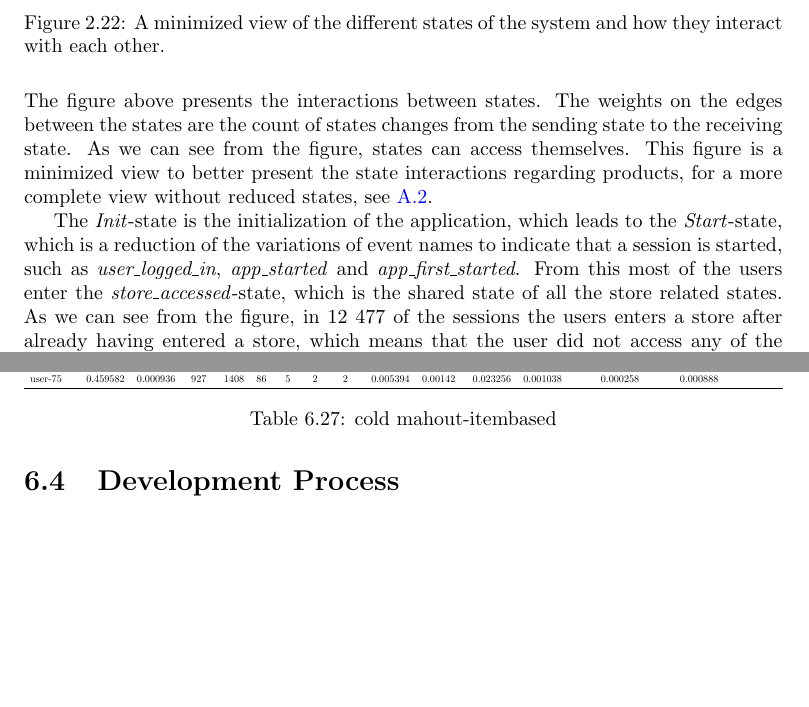
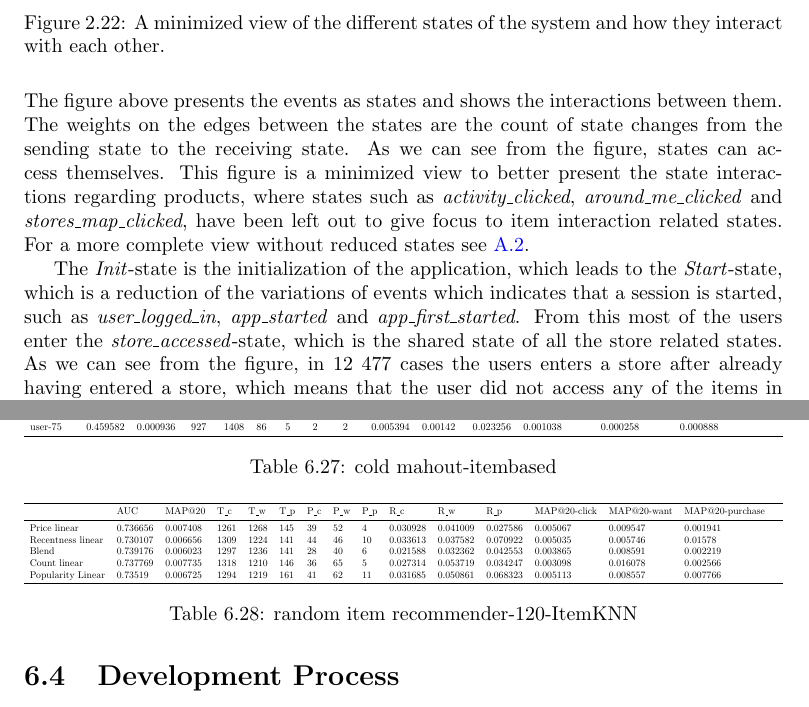
Before and after one commit to mcmhav/muchBazar, a LaTeX thesis (src/report.tex, which reads src/masterChapters/02-soBazarData.tex, src/masterChapters/07-result-evaluation/01-experimental-results.tex): two parts of pages 37 and 150 of 175 before the commit and two parts of pages 37 and 150 of 176 after it, joined at a grey line, cut so that both start at the same text, the shorter picture padded with empty space. Compiled offline with pdfLaTeX.

Commit message:
sessions

```diff
--- a/src/masterChapters/02-soBazarData.tex
+++ b/src/masterChapters/02-soBazarData.tex
@@ -756,17 +756,19 @@ clicked it once. This is also true when the user has clicked an item three
 times, but we can not defend it statistically for any higher value of clicks.
 
 \section{Session Findings}
+    \label{sec:sessionFindings}
     \begin{figure}[H]
         \includegraphics[width=5in]{image/statesInteractionTrue-gvfile.pdf}
         \centering
         \caption{A minimized view of the different states of the system and how they interact with each other.}
         \label{figure:minStatesInteractions}
     \end{figure}
-        The figure above presents the interactions between states.
-        The weights on the edges between the states are the count of states changes from the sending state to the receiving state.
+        The figure above presents the events as states and shows the interactions between them.
+        The weights on the edges between the states are the count of state changes from the sending state to the receiving state.
         As we can see from the figure, states can access themselves.
-        This figure is a minimized view to better present the state interactions regarding products, for a more complete view without reduced states, see~\ref{figure:statesInteractions}.
+        This figure is a minimized view to better present the state interactions regarding products, where states such as \emph{activity\_clicked}, \emph{around\_me\_clicked} and \emph{stores\_map\_clicked}, have been left out to give focus to item interaction related states.
+        For a more complete view without reduced states see~\ref{figure:statesInteractions}.
 
-        The \emph{Init}-state is the initialization of the application, which leads to the \emph{Start}-state, which is a reduction of the variations of event names to indicate that a session is started, such as \emph{user\_logged\_in}, \emph{app\_started} and \emph{app\_first\_started}.
+        The \emph{Init}-state is the initialization of the application, which leads to the \emph{Start}-state, which is a reduction of the variations of events which indicates that a session is started, such as \emph{user\_logged\_in}, \emph{app\_started} and \emph{app\_first\_started}.
         From this most of the users enter the \emph{store\_accessed}-state, which is the shared state of all the store related states.
-        As we can see from the figure, in 12 477 of the sessions the users enters a store after already having entered a store, which means that the user did not access any of the items in the first entered store.
+        As we can see from the figure, in 12 477 cases the users enters a store after already having entered a store, which means that the user did not access any of the items in the first entered store, and we see that this is a common way of browsing the products in the application. Since this leaves little indication about the user preferences, other ways of gathering this must be utilized.
--- a/src/masterChapters/07-result-evaluation/01-experimental-results.tex
+++ b/src/masterChapters/07-result-evaluation/01-experimental-results.tex
@@ -638,3 +638,23 @@ user-10 &   0.503302 &  0.010576 &  3301 &  4964 &  317 &   43 &    60 &    2 &
 user-40 &   0.494097 &  0.003896 &  2205 &  3327 &  206 &   16 &    19 &    2 & 0.007256 &  0.005711 &  0.009709 &  0.002782 &  0.002324 &  0.000271 &   \\
 user-75 &   0.459582 &  0.000936 &  927 &   1408 &  86 &    5 & 2 & 2 & 0.005394 &  0.00142 &   0.023256 &  0.001038 &  0.000258 &  0.000888 &   \\
 \bottomrule\end{tabular}}\caption{cold mahout-itembased}\end{table}
+
+
+\begin{table}\centering\resizebox{\columnwidth}{!}{\begin{tabular}{*{19}l}\toprule
+ & AUC &    MAP@20 &    T\_c &  T\_w &  T\_p &  P\_c &  P\_w &  P\_p &  R\_c &  R\_w &  R\_p &  MAP@20-click &  MAP@20-want &   MAP@20-purchase &    \\
+\midrule
+Price linear    &   0.736656 &  0.007408 &  1261 &  1268 &  145 &   39 &    52 &    4 & 0.030928 &  0.041009 &  0.027586 &  0.005067 &  0.009547 &  0.001941 &   \\
+Recentness linear   &   0.730107 &  0.006656 &  1309 &  1224 &  141 &   44 &    46 &    10 &    0.033613 &  0.037582 &  0.070922 &  0.005035 &  0.005746 &  0.01578 &    \\
+Blend   &   0.739176 &  0.006023 &  1297 &  1236 &  141 &   28 &    40 &    6 & 0.021588 &  0.032362 &  0.042553 &  0.003865 &  0.008591 &  0.002219 &   \\
+Count linear    &   0.737769 &  0.007735 &  1318 &  1210 &  146 &   36 &    65 &    5 & 0.027314 &  0.053719 &  0.034247 &  0.003098 &  0.016078 &  0.002566 &   \\
+Popularity Linear   &   0.73519 &   0.006725 &  1294 &  1219 &  161 &   41 &    62 &    11 &    0.031685 &  0.050861 &  0.068323 &  0.005113 &  0.008557 &  0.007766 &   \\
+\bottomrule\end{tabular}}\caption{random item recommender-120-ItemKNN}\end{table}
+
+\begin{spreadtab}{{tabular}{*{19}l}}
+Price linear    &   0.736656 &  0.007408 &  1261 &  1268 &  145 &   39 &    52 &    4 & 0.030928 &  0.041009 &  0.027586 &  0.005067 &  0.009547 &  0.001941 &   \\
+Recentness linear   &   0.730107 &  0.006656 &  1309 &  1224 &  141 &   44 &    46 &    10 &    0.033613 &  0.037582 &  0.070922 &  0.005035 &  0.005746 &  0.01578 &    \\
+Blend   &   0.739176 &  0.006023 &  1297 &  1236 &  141 &   28 &    40 &    6 & 0.021588 &  0.032362 &  0.042553 &  0.003865 &  0.008591 &  0.002219 &   \\
+Count linear    &   0.737769 &  0.007735 &  1318 &  1210 &  146 &   36 &    65 &    5 & 0.027314 &  0.053719 &  0.034247 &  0.003098 &  0.016078 &  0.002566 &   \\
+Popularity Linear   &   0.73519 &   0.006725 &  1294 &  1219 &  161 &   41 &    62 &    11 &    0.031685 &  0.050861 &  0.068323 &  0.005113 &  0.008557 &  0.007766 &   \\
+    & sum(b1:b5) & sum(c1:c5) & sum(d1:d5) & sum(e1:e5) & sum(f1:f5) & sum(g1:g5) & sum(h1:h5) & sum(i1:i5) & sum(j1:j5) & sum(k1:k5) & sum(l1:l5) & sum(m1:m5) & sum(n1:n5) & sum(o1:o5)
+\end{spreadtab}
--- a/src/report.tex
+++ b/src/report.tex
@@ -35,6 +35,7 @@
 \usepackage{tikz}
 \usepackage[utf8]{inputenc} % utf-8 for special names
 \usepackage{xcolor,colortbl} % highlight table rows and columns
+\usepackage{spreadtab}
 \usetikzlibrary{calc,trees,positioning,arrows,chains,fit,shapes.geometric,%
     decorations.pathreplacing,decorations.pathmorphing,shapes,%
     matrix,shapes.symbols}
```
Also changed, not shown: src/masterChapters/02-soBazarData.tex (24 more changed lines).
